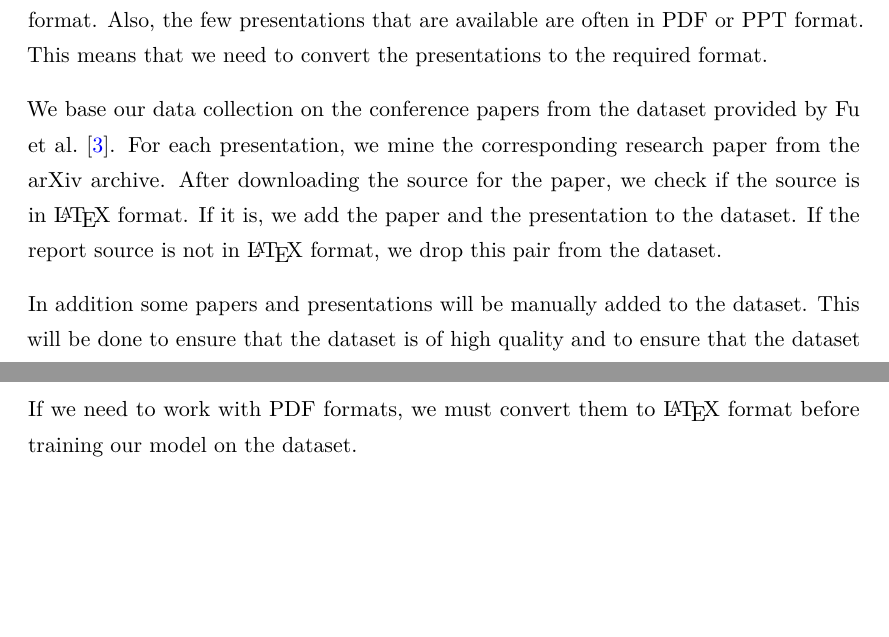
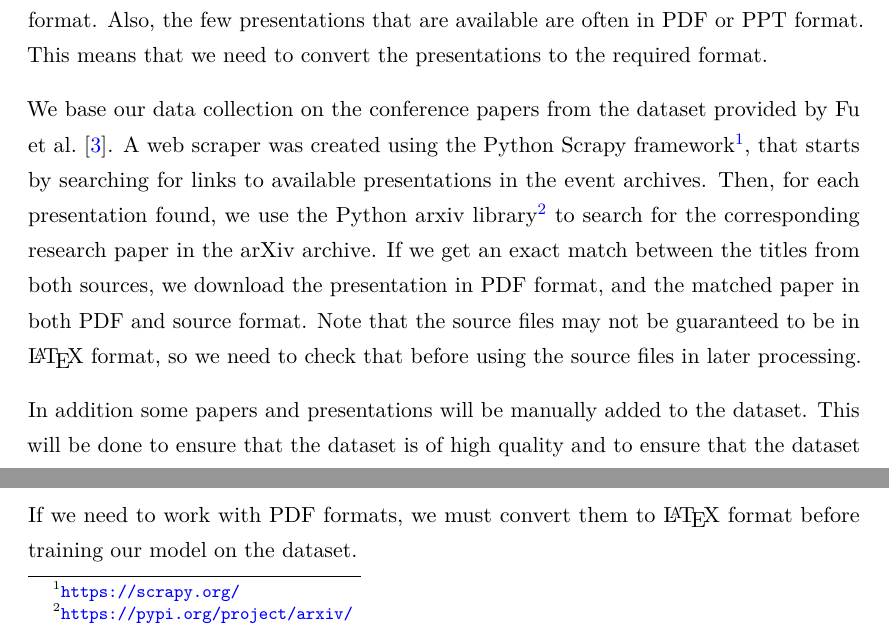
Before and after one commit to TorStava/MSc-2024-Stava, a LaTeX thesis (msc-thesis.tex, which reads chapters/03-approach.tex): two parts of page 21 of 25, joined at a grey line, cut so that both start at the same text, the shorter picture padded with empty space. Compiled offline with pdfLaTeX.

Commit message:
update details about data collection

```diff
--- a/chapters/03-approach.tex
+++ b/chapters/03-approach.tex
@@ -50,11 +50,9 @@ Some datasets are already available, as shown in chapter \ref{ch:related}, but t
 \subsection{Data Collection}
 Since a prerequisite for the dataset is that the research papers are in \LaTeX{} format and the presentations are in \LaTeX{} Beamer format, we need to find a source for research papers and presentations in the required formats. The arXiv archive is a good source for research papers, and part of the dataset can be created by mining the arXiv archive for research papers available in \LaTeX{} format. However, obtaining the corresponding presentations in the required format has proven challenging. Most authors don't seem to publish the corresponding presentations for their research papers. After visisting the personal websites for a selection of authors, the ratio of presentations to research papers are less than 1:10. Based on this we decided that the best approach would be to start with the presentations and mine the corresponding research papers in the required format. Also, the few presentations that are available are often in PDF or PPT format. This means that we need to convert the presentations to the required format.
 
-We base our data collection on the conference papers from the dataset provided by \citet{Fu:2022:AAAI}. For each presentation, we mine the corresponding research paper from the arXiv archive. After downloading the source for the paper, we check if the source is in \LaTeX{} format. If it is, we add the paper and the presentation to the dataset. If the report source is not in \LaTeX{} format, we drop this pair from the dataset.
+We base our data collection on the conference papers from the dataset provided by \citet{Fu:2022:AAAI}. A web scraper was created using the Python Scrapy framework\footnote{\url{https://scrapy.org/}}, that starts by searching for links to available presentations in the event archives. Then, for each presentation found, we use the Python arxiv library\footnote{\url{https://pypi.org/project/arxiv/}} to search for the corresponding research paper in the arXiv archive. If we get an exact match between the titles from both sources, we download the presentation in PDF format, and the matched paper in both PDF and source format. Note that the source files may not be guaranteed to be in \LaTeX{} format, so we need to check that before using the source files in later processing.
 
 In addition some papers and presentations will be manually added to the dataset. This will be done to ensure that the dataset is of high quality and to ensure that the dataset is diverse and representative of the research papers and presentations that the system will be used on.
-
-
 
 \subsection{Extracting data from PDF documents}
 Since we start out with presentaions and reports in
```
